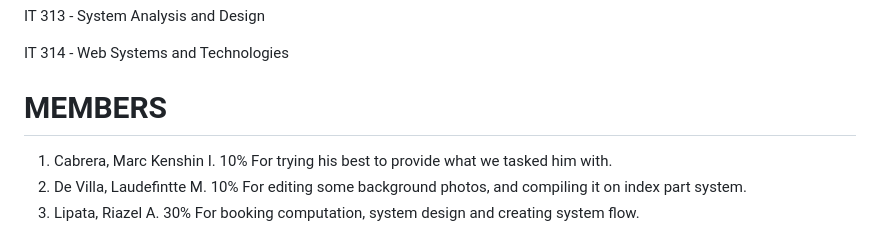
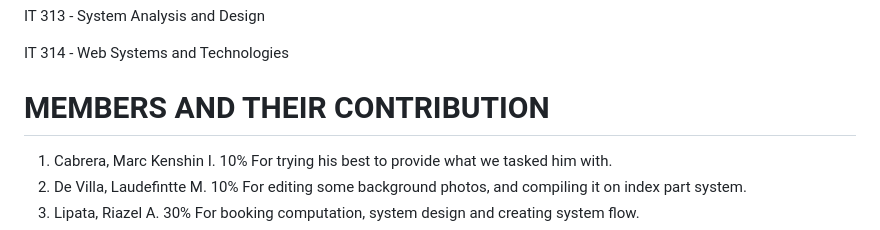
Before and after one commit to motelangela07/A-Web-Based-Booking-System-for-Althea-s-Orchard-Private-Resort-and-Event-Places, a Markdown page: README.md, the part around the change. Drawn GitHub-style.

```diff
--- a/README.md
+++ b/README.md
@@ -7,7 +7,7 @@ IT 313 - System Analysis and Design
 
 IT 314 - Web Systems and Technologies
 
-# MEMBERS
+# MEMBERS AND THEIR CONTRIBUTION
 1. Cabrera, Marc Kenshin I.
  10%
  For trying his best to provide what we tasked him with.
```
